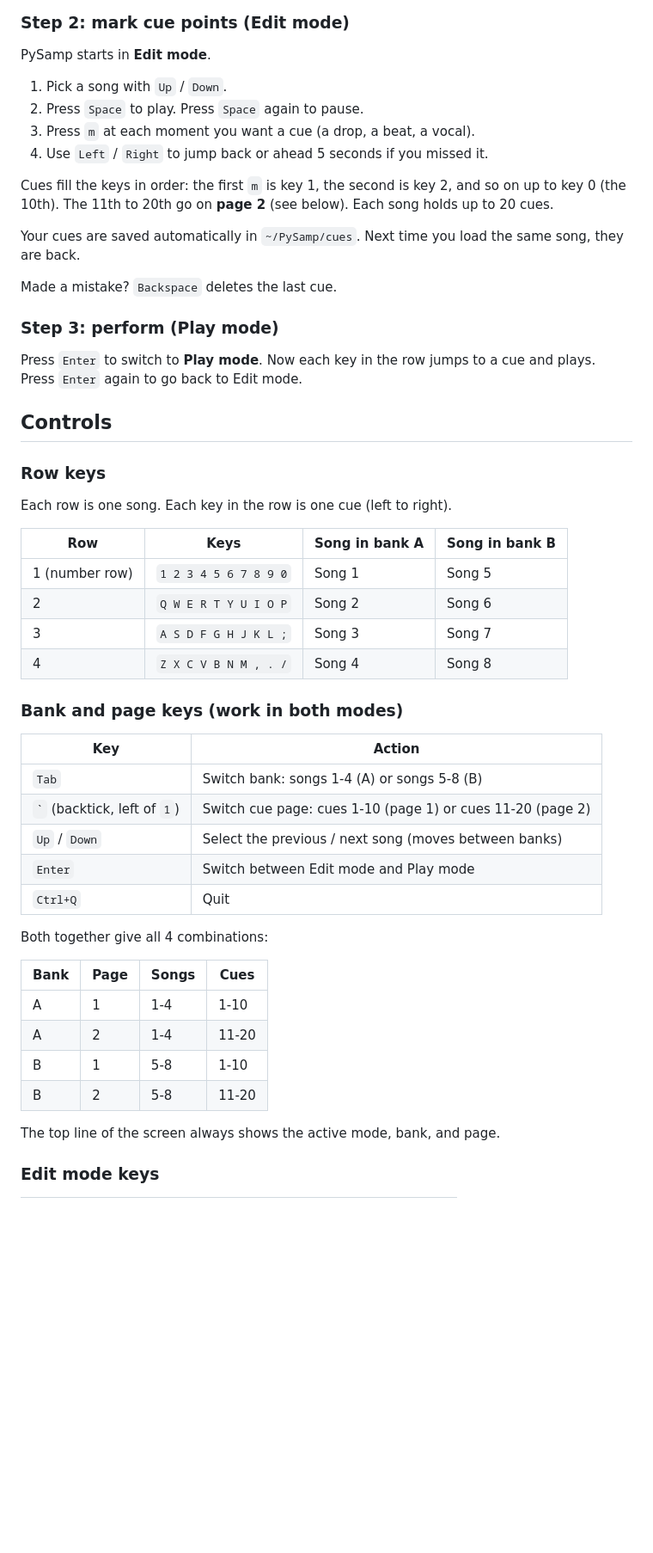
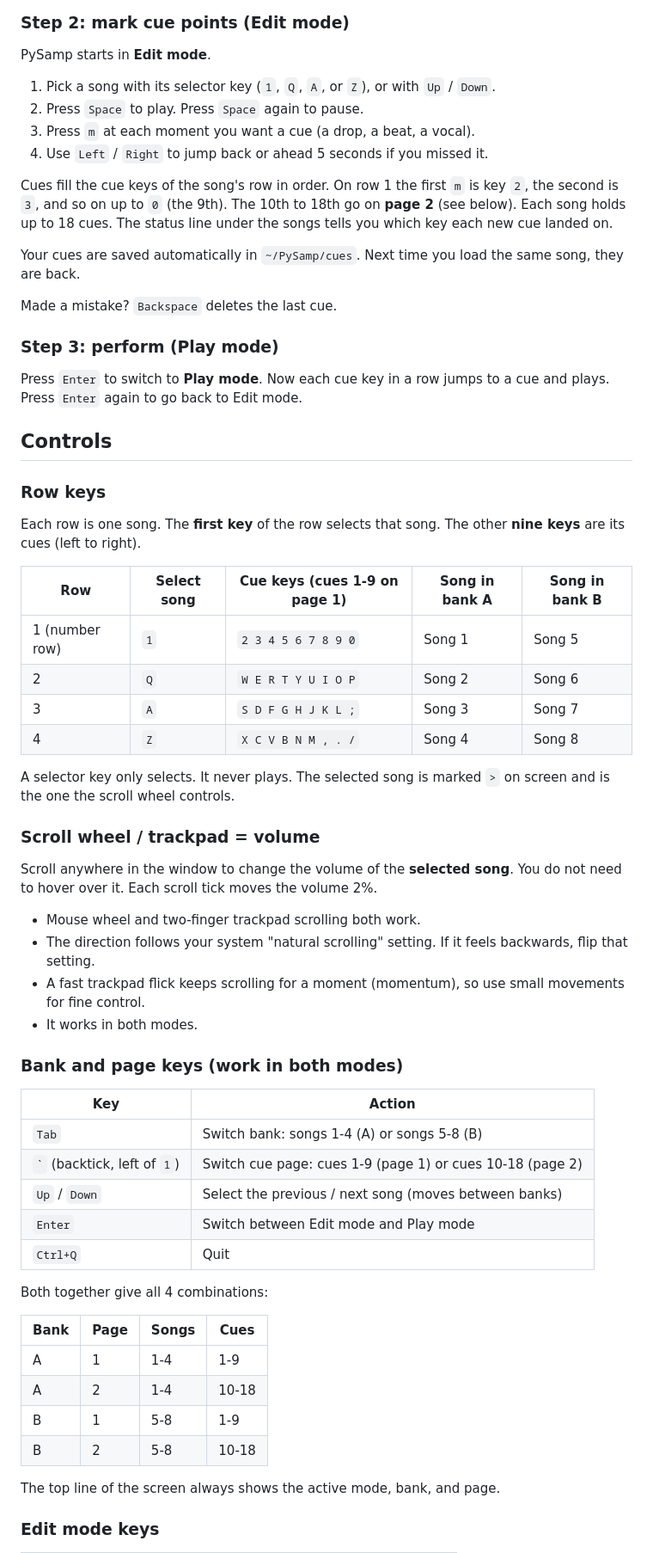
Before and after one commit to osagafuichi/PySamp, a Markdown page: README.md, the part around one of its changes. Shown at 86% size. GitHub-like rendering; blank space fills up the shorter version.

Commit message:
Update README for v0.3: selector keys, 18 cues, scroll volume

```diff
--- a/README.md
+++ b/README.md
@@ -52,12 +52,12 @@ Downloads are saved in `~/PySamp/downloads` (Windows: `C:\Users\<you>\PySamp\dow
 
 PySamp starts in **Edit mode**.
 
-1. Pick a song with `Up` / `Down`.
+1. Pick a song with its selector key (`1`, `Q`, `A`, or `Z`), or with `Up` / `Down`.
 2. Press `Space` to play. Press `Space` again to pause.
 3. Press `m` at each moment you want a cue (a drop, a beat, a vocal).
 4. Use `Left` / `Right` to jump back or ahead 5 seconds if you missed it.
 
-Cues fill the keys in order: the first `m` is key 1, the second is key 2, and so on up to key 0 (the 10th). The 11th to 20th go on **page 2** (see below). Each song holds up to 20 cues.
+Cues fill the cue keys of the song's row in order. On row 1 the first `m` is key `2`, the second is `3`, and so on up to `0` (the 9th). The 10th to 18th go on **page 2** (see below). Each song holds up to 18 cues. The status line under the songs tells you which key each new cue landed on.
 
 Your cues are saved automatically in `~/PySamp/cues`. Next time you load the same song, they are back.
 
@@ -65,27 +65,38 @@ Made a mistake? `Backspace` deletes the last cue.
 
 ### Step 3: perform (Play mode)
 
-Press `Enter` to switch to **Play mode**. Now each key in the row jumps to a cue and plays. Press `Enter` again to go back to Edit mode.
+Press `Enter` to switch to **Play mode**. Now each cue key in a row jumps to a cue and plays. Press `Enter` again to go back to Edit mode.
 
 ## Controls
 
 ### Row keys
 
-Each row is one song. Each key in the row is one cue (left to right).
+Each row is one song. The **first key** of the row selects that song. The other **nine keys** are its cues (left to right).
 
-| Row | Keys | Song in bank A | Song in bank B |
-|-----|------|----------------|----------------|
-| 1 (number row) | `1 2 3 4 5 6 7 8 9 0` | Song 1 | Song 5 |
-| 2 | `Q W E R T Y U I O P` | Song 2 | Song 6 |
-| 3 | `A S D F G H J K L ;` | Song 3 | Song 7 |
-| 4 | `Z X C V B N M , . /` | Song 4 | Song 8 |
+| Row | Select song | Cue keys (cues 1-9 on page 1) | Song in bank A | Song in bank B |
+|-----|-------------|-------------------------------|----------------|----------------|
+| 1 (number row) | `1` | `2 3 4 5 6 7 8 9 0` | Song 1 | Song 5 |
+| 2 | `Q` | `W E R T Y U I O P` | Song 2 | Song 6 |
+| 3 | `A` | `S D F G H J K L ;` | Song 3 | Song 7 |
+| 4 | `Z` | `X C V B N M , . /` | Song 4 | Song 8 |
+
+A selector key only selects. It never plays. The selected song is marked `>` on screen and is the one the scroll wheel controls.
+
+### Scroll wheel / trackpad = volume
+
+Scroll anywhere in the window to change the volume of the **selected song**. You do not need to hover over it. Each scroll tick moves the volume 2%.
+
+- Mouse wheel and two-finger trackpad scrolling both work.
+- The direction follows your system "natural scrolling" setting. If it feels backwards, flip that setting.
+- A fast trackpad flick keeps scrolling for a moment (momentum), so use small movements for fine control.
+- It works in both modes.
 
 ### Bank and page keys (work in both modes)
 
 | Key | Action |
 |-----|--------|
 | `Tab` | Switch bank: songs 1-4 (A) or songs 5-8 (B) |
-| `` ` `` (backtick, left of `1`) | Switch cue page: cues 1-10 (page 1) or cues 11-20 (page 2) |
+| `` ` `` (backtick, left of `1`) | Switch cue page: cues 1-9 (page 1) or cues 10-18 (page 2) |
 | `Up` / `Down` | Select the previous / next song (moves between banks) |
 | `Enter` | Switch between Edit mode and Play mode |
 | `Ctrl+Q` | Quit |
@@ -94,10 +105,10 @@ Both together give all 4 combinations:
 
 | Bank | Page | Songs | Cues |
 |------|------|-------|------|
-| A | 1 | 1-4 | 1-10 |
-| A | 2 | 1-4 | 11-20 |
-| B | 1 | 5-8 | 1-10 |
-| B | 2 | 5-8 | 11-20 |
+| A | 1 | 1-4 | 1-9 |
+| A | 2 | 1-4 | 10-18 |
+| B | 1 | 5-8 | 1-9 |
+| B | 2 | 5-8 | 10-18 |
 
 The top line of the screen always shows the active mode, bank, and page.
 
```
Also changed, not shown: other parts of README.md (+15 -13 lines).
